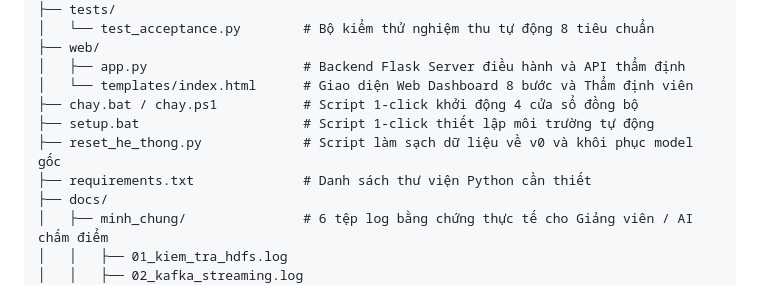
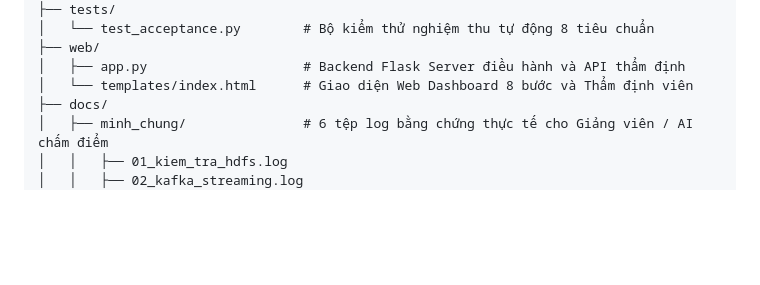
Before and after one commit to nguyenthanhphat-144/BigDaTa, a Markdown page: README.md, the part around the change. Rendered like a GitHub page; blank space fills up the shorter version.

Commit message:
docs: Finalize README file tree and commit hashes in NHAT_KY_THUC_HIEN

```diff
--- a/README.md
+++ b/README.md
@@ -192,10 +192,6 @@ d:\BigDaTa2/
 ├── web/
 │   ├── app.py                    # Backend Flask Server điều hành và API thẩm định
 │   └── templates/index.html      # Giao diện Web Dashboard 8 bước và Thẩm định viên
-├── chay.bat / chay.ps1           # Script 1-click khởi động 4 cửa sổ đồng bộ
-├── setup.bat                     # Script 1-click thiết lập môi trường tự động
-├── reset_he_thong.py             # Script làm sạch dữ liệu về v0 và khôi phục model gốc
-├── requirements.txt              # Danh sách thư viện Python cần thiết
 ├── docs/
 │   ├── minh_chung/               # 6 tệp log bằng chứng thực tế cho Giảng viên / AI chấm điểm
 │   │   ├── 01_kiem_tra_hdfs.log
```
Also changed, not shown: NHAT_KY_THUC_HIEN.md (+2 -1 lines).
